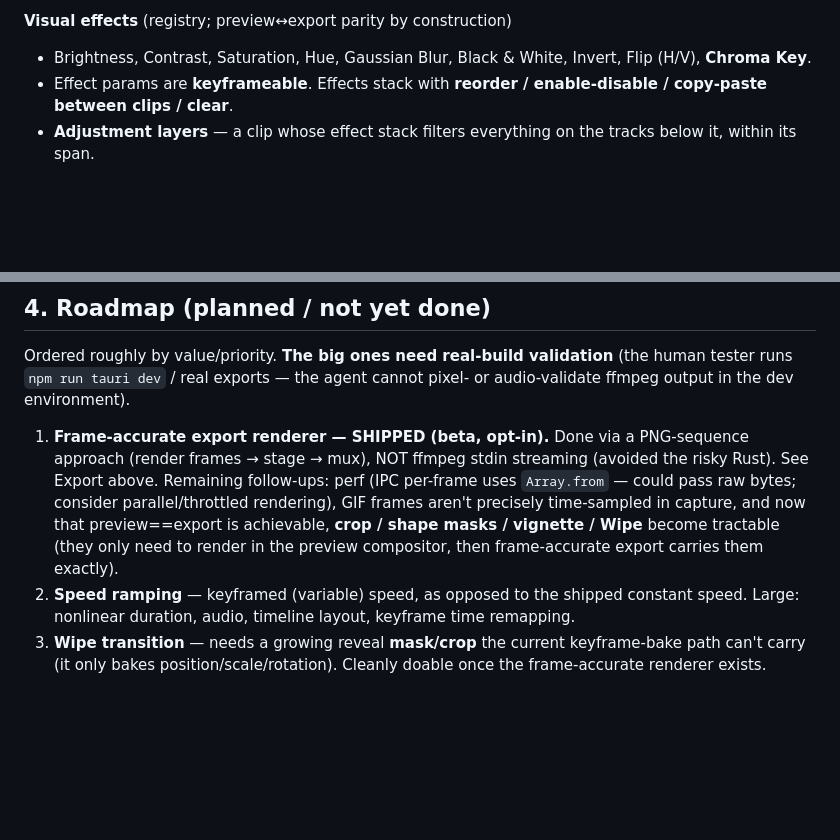
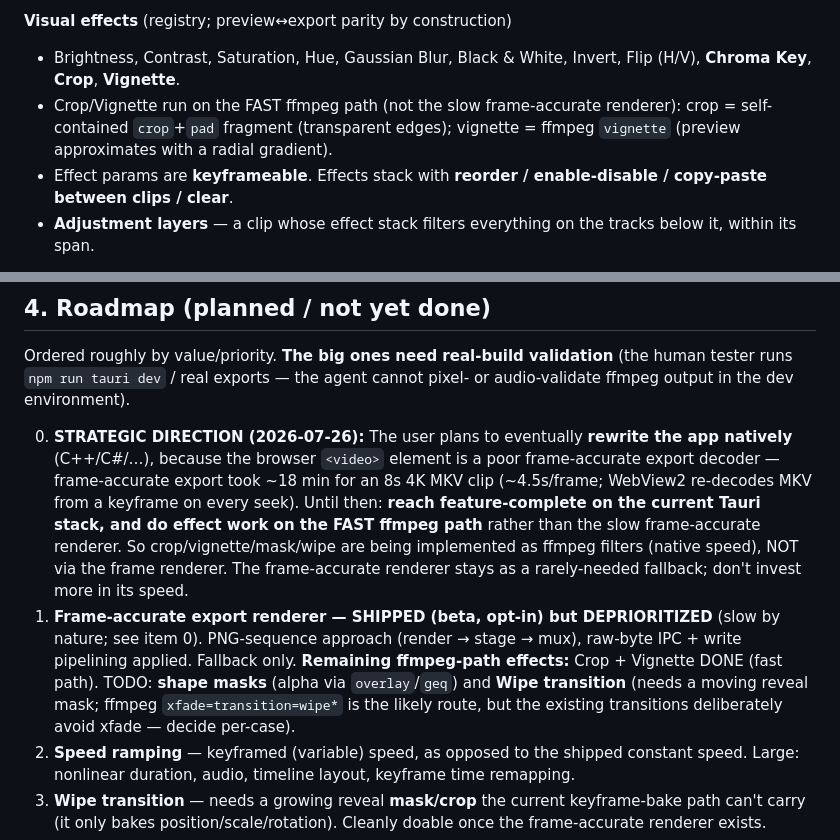
Before and after one commit to kylegaskill89/cutline, a Markdown page: summary.md, 2 parts joined by grey strips. Drawn GitHub-style; blank space fills up the shorter version.

Commit message:
summary.md: fast-path effects (crop/vignette) + rewrite direction
Co-Authored-By: Claude Opus 4.8 <noreply@anthropic.com>

```diff
--- a/summary.md
+++ b/summary.md
@@ -115,7 +115,10 @@ thin.** Every subsystem is a function of the data model.
 
 **Visual effects** (registry; preview↔export parity by construction)
 - Brightness, Contrast, Saturation, Hue, Gaussian Blur, Black & White, Invert,
-  Flip (H/V), **Chroma Key**.
+  Flip (H/V), **Chroma Key**, **Crop**, **Vignette**.
+- Crop/Vignette run on the FAST ffmpeg path (not the slow frame-accurate
+  renderer): crop = self-contained `crop`+`pad` fragment (transparent edges);
+  vignette = ffmpeg `vignette` (preview approximates with a radial gradient).
 - Effect params are **keyframeable**. Effects stack with **reorder / enable-disable
   / copy-paste between clips / clear**.
 - **Adjustment layers** — a clip whose effect stack filters everything on the
@@ -166,14 +169,22 @@ Ordered roughly by value/priority. **The big ones need real-build validation**
 (the human tester runs `npm run tauri dev` / real exports — the agent cannot pixel-
 or audio-validate ffmpeg output in the dev environment).
 
-1. **Frame-accurate export renderer — SHIPPED (beta, opt-in).** Done via a
-   PNG-sequence approach (render frames → stage → mux), NOT ffmpeg stdin
-   streaming (avoided the risky Rust). See Export above. Remaining follow-ups:
-   perf (IPC per-frame uses `Array.from` — could pass raw bytes; consider
-   parallel/throttled rendering), GIF frames aren't precisely time-sampled in
-   capture, and now that preview==export is achievable, **crop / shape masks /
-   vignette / Wipe** become tractable (they only need to render in the preview
-   compositor, then frame-accurate export carries them exactly).
+0. **STRATEGIC DIRECTION (2026-07-26):** The user plans to eventually **rewrite
+   the app natively** (C++/C#/…), because the browser `<video>` element is a poor
+   frame-accurate export decoder — frame-accurate export took ~18 min for an 8s
+   4K MKV clip (~4.5s/frame; WebView2 re-decodes MKV from a keyframe on every
+   seek). Until then: **reach feature-complete on the current Tauri stack, and do
+   effect work on the FAST ffmpeg path** rather than the slow frame-accurate
+   renderer. So crop/vignette/mask/wipe are being implemented as ffmpeg filters
+   (native speed), NOT via the frame renderer. The frame-accurate renderer stays
+   as a rarely-needed fallback; don't invest more in its speed.
+1. **Frame-accurate export renderer — SHIPPED (beta, opt-in) but DEPRIORITIZED**
+   (slow by nature; see item 0). PNG-sequence approach (render → stage → mux),
+   raw-byte IPC + write pipelining applied. Fallback only.
+   **Remaining ffmpeg-path effects:** Crop + Vignette DONE (fast path). TODO:
+   **shape masks** (alpha via `overlay`/`geq`) and **Wipe transition** (needs a
+   moving reveal mask; ffmpeg `xfade=transition=wipe*` is the likely route, but
+   the existing transitions deliberately avoid xfade — decide per-case).
 2. **Speed ramping** — keyframed (variable) speed, as opposed to the shipped
    constant speed. Large: nonlinear duration, audio, timeline layout, keyframe
    time remapping.
```
